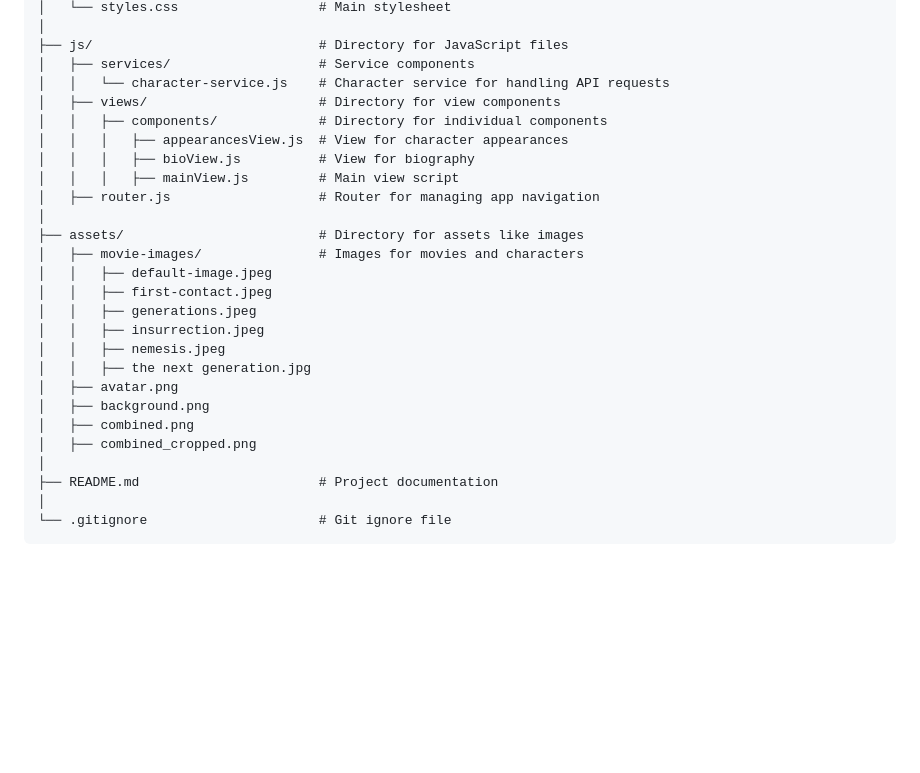
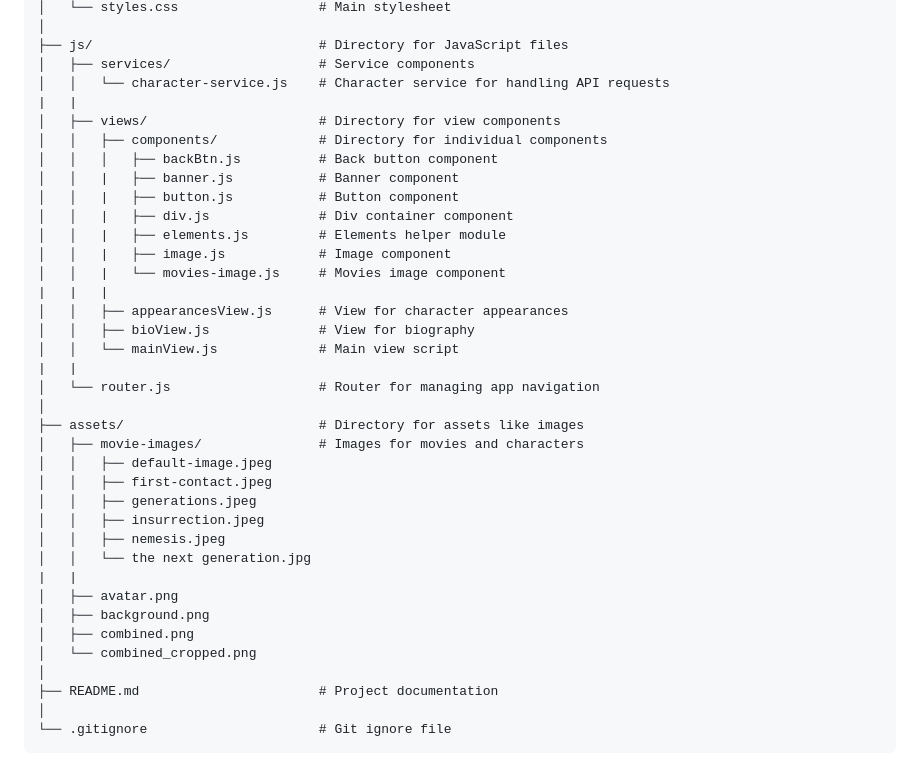
Before and after one commit to e-boot/Data-website, a Markdown page: README.md, the part around the change. GitHub-like rendering; blank space fills up the shorter version.

```diff
--- a/README.md
+++ b/README.md
@@ -32,12 +32,22 @@ The project follows a structured directory layout to ensure clarity and maintain
 ├── js/                             # Directory for JavaScript files
 │   ├── services/                   # Service components
 │   │   └── character-service.js    # Character service for handling API requests
+|   |
 │   ├── views/                      # Directory for view components
 │   │   ├── components/             # Directory for individual components
-│   │   │   ├── appearancesView.js  # View for character appearances
-│   │   │   ├── bioView.js          # View for biography
-│   │   │   ├── mainView.js         # Main view script
-│   ├── router.js                   # Router for managing app navigation
+│   │   │   ├── backBtn.js          # Back button component
+│   │   |   ├── banner.js           # Banner component
+│   │   |   ├── button.js           # Button component
+│   │   |   ├── div.js              # Div container component
+│   │   |   ├── elements.js         # Elements helper module
+│   │   |   ├── image.js            # Image component
+│   │   |   └── movies-image.js     # Movies image component
+|   |   |
+│   │   ├── appearancesView.js      # View for character appearances
+│   │   ├── bioView.js              # View for biography
+│   │   └── mainView.js             # Main view script
+|   |
+│   └── router.js                   # Router for managing app navigation
 │
 ├── assets/                         # Directory for assets like images
 │   ├── movie-images/               # Images for movies and characters
@@ -46,11 +56,12 @@ The project follows a structured directory layout to ensure clarity and maintain
 │   │   ├── generations.jpeg
 │   │   ├── insurrection.jpeg
 │   │   ├── nemesis.jpeg
-│   │   ├── the next generation.jpg
+│   │   └── the next generation.jpg
+|   |
 │   ├── avatar.png
 │   ├── background.png
 │   ├── combined.png
-│   ├── combined_cropped.png
+│   └── combined_cropped.png
 │
 ├── README.md                       # Project documentation
 │
```
